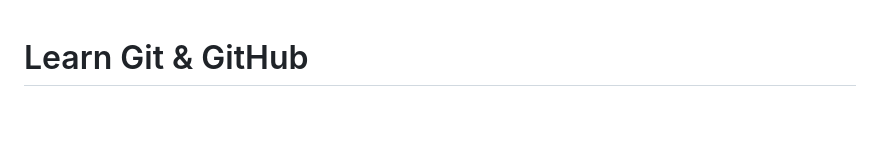
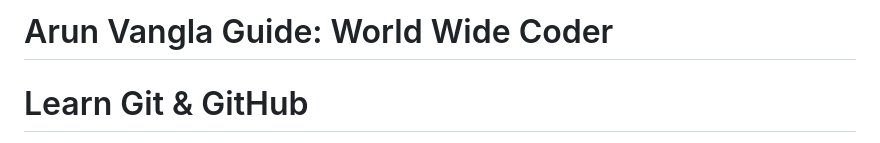
Before and after one commit to ArunVangala/learn-git-github, a Markdown page: README.md, the part around the change. Drawn GitHub-style; blank space fills up the shorter version.

```diff
--- a/README.md
+++ b/README.md
@@ -1,3 +1,6 @@
+
+# Arun Vangla Guide: World Wide Coder
+
 # Learn Git & GitHub
 
 Welcome to the **Learn Git & GitHub** repository!
```
